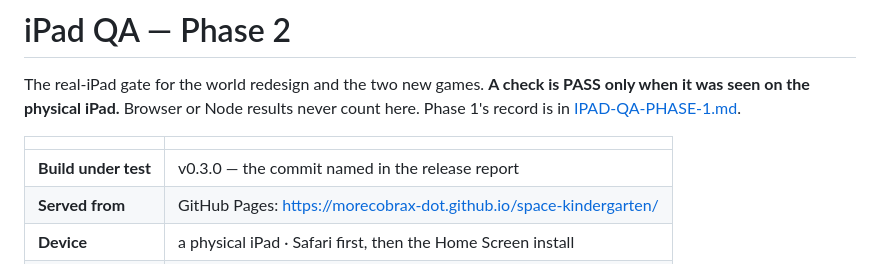
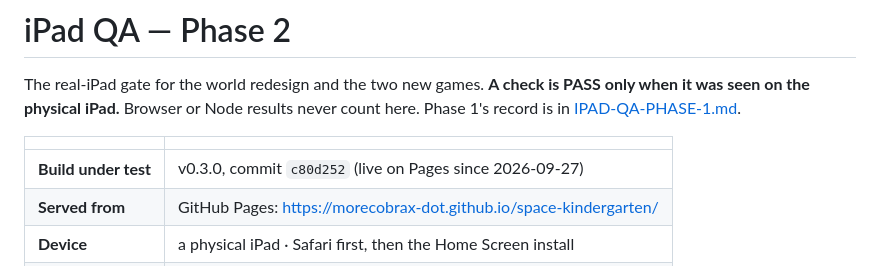
Before and after one commit to morecobrax-dot/space-kindergarten, a Markdown page: docs/IPAD-QA-PHASE-2.md, the part around the change. GitHub-like rendering.

```diff
--- a/docs/IPAD-QA-PHASE-2.md
+++ b/docs/IPAD-QA-PHASE-2.md
@@ -7,7 +7,7 @@ results never count here. Phase 1's record is in
 
 | | |
 |---|---|
-| **Build under test** | v0.3.0 — the commit named in the release report |
+| **Build under test** | v0.3.0, commit `c80d252` (live on Pages since 2026-09-27) |
 | **Served from** | GitHub Pages: https://morecobrax-dot.github.io/space-kindergarten/ |
 | **Device** | a physical iPad · Safari first, then the Home Screen install |
 | **Tester** | — |
```
Also changed, not shown: docs/PRODUCT.md (+1 -1 lines).
